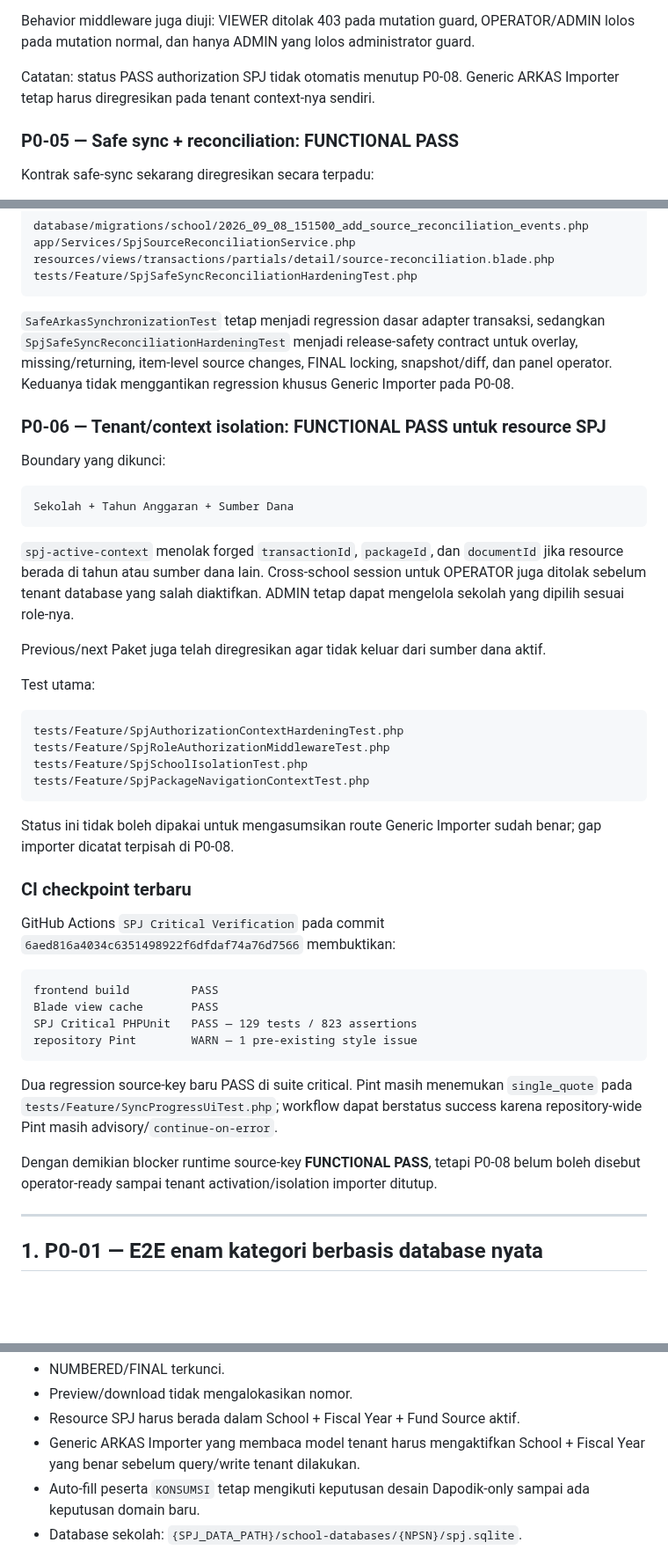
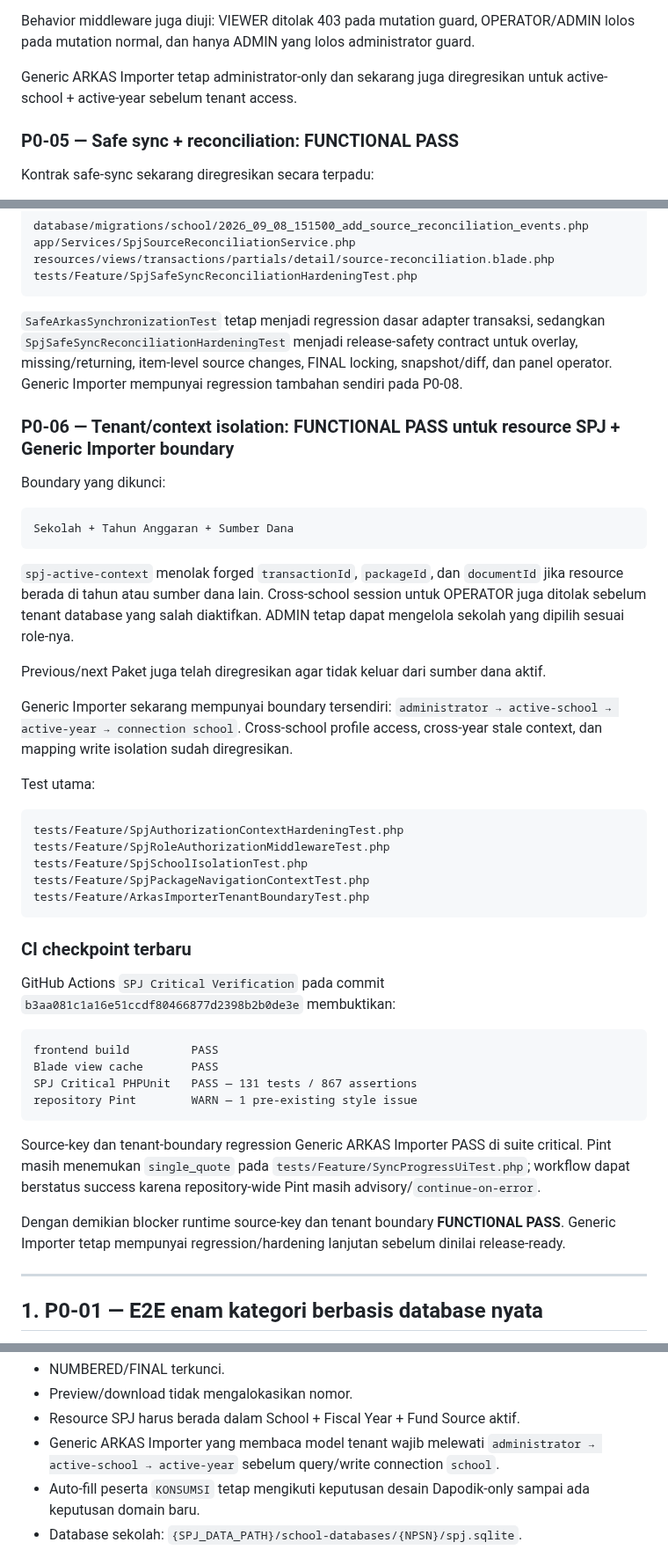
Before and after one commit to amwaluddinlubis-code/APP-SPJ, a Markdown page: docs/CURRENT_PROGRESS.md, 3 parts joined by grey strips. Shown at 88% size. GitHub-like rendering; blank space fills up the shorter version.

````diff
--- a/docs/CURRENT_PROGRESS.md
+++ b/docs/CURRENT_PROGRESS.md
@@ -125,7 +128,7 @@ Aksi sensitif tetap administrator-only, termasuk:
 
 Behavior middleware juga diuji: VIEWER ditolak 403 pada mutation guard, OPERATOR/ADMIN lolos pada mutation normal, dan hanya ADMIN yang lolos administrator guard.
 
-Catatan: status PASS authorization SPJ tidak otomatis menutup P0-08. Generic ARKAS Importer tetap harus diregresikan pada tenant context-nya sendiri.
+Generic ARKAS Importer tetap administrator-only dan sekarang juga diregresikan untuk active-school + active-year sebelum tenant access.
 
 ### P0-05 — Safe sync + reconciliation: FUNCTIONAL PASS
 
@@ -151,9 +154,9 @@ resources/views/transactions/partials/detail/source-reconciliation.blade.php
 tests/Feature/SpjSafeSyncReconciliationHardeningTest.php
 ```
 
-`SafeArkasSynchronizationTest` tetap menjadi regression dasar adapter transaksi, sedangkan `SpjSafeSyncReconciliationHardeningTest` menjadi release-safety contract untuk overlay, missing/returning, item-level source changes, FINAL locking, snapshot/diff, dan panel operator. Keduanya tidak menggantikan regression khusus Generic Importer pada P0-08.
+`SafeArkasSynchronizationTest` tetap menjadi regression dasar adapter transaksi, sedangkan `SpjSafeSyncReconciliationHardeningTest` menjadi release-safety contract untuk overlay, missing/returning, item-level source changes, FINAL locking, snapshot/diff, dan panel operator. Generic Importer mempunyai regression tambahan sendiri pada P0-08.
 
-### P0-06 — Tenant/context isolation: FUNCTIONAL PASS untuk resource SPJ
+### P0-06 — Tenant/context isolation: FUNCTIONAL PASS untuk resource SPJ + Generic Importer boundary
 
 Boundary yang dikunci:
 
@@ -165,6 +168,8 @@ Sekolah + Tahun Anggaran + Sumber Dana
 
 Previous/next Paket juga telah diregresikan agar tidak keluar dari sumber dana aktif.
 
+Generic Importer sekarang mempunyai boundary tersendiri: `administrator → active-school → active-year → connection school`. Cross-school profile access, cross-year stale context, dan mapping write isolation sudah diregresikan.
+
 Test utama:
 
 ```text
@@ -172,24 +177,23 @@ tests/Feature/SpjAuthorizationContextHardeningTest.php
 tests/Feature/SpjRoleAuthorizationMiddlewareTest.php
 tests/Feature/SpjSchoolIsolationTest.php
 tests/Feature/SpjPackageNavigationContextTest.php
+tests/Feature/ArkasImporterTenantBoundaryTest.php
 ```
-
-Status ini tidak boleh dipakai untuk mengasumsikan route Generic Importer sudah benar; gap importer dicatat terpisah di P0-08.
 
 ### CI checkpoint terbaru
 
-GitHub Actions `SPJ Critical Verification` pada commit `6aed816a4034c6351498922f6dfdaf74a76d7566` membuktikan:
+GitHub Actions `SPJ Critical Verification` pada commit `b3aa081c1a16e51ccdf80466877d2398b2b0de3e` membuktikan:
 
 ```text
 frontend build         PASS
 Blade view cache       PASS
-SPJ Critical PHPUnit   PASS — 129 tests / 823 assertions
+SPJ Critical PHPUnit   PASS — 131 tests / 867 assertions
 repository Pint        WARN — 1 pre-existing style issue
 ```
 
-Dua regression source-key baru PASS di suite critical. Pint masih menemukan `single_quote` pada `tests/Feature/SyncProgressUiTest.php`; workflow dapat berstatus success karena repository-wide Pint masih advisory/`continue-on-error`.
+Source-key dan tenant-boundary regression Generic ARKAS Importer PASS di suite critical. Pint masih menemukan `single_quote` pada `tests/Feature/SyncProgressUiTest.php`; workflow dapat berstatus success karena repository-wide Pint masih advisory/`continue-on-error`.
 
-Dengan demikian blocker runtime source-key **FUNCTIONAL PASS**, tetapi P0-08 belum boleh disebut operator-ready sampai tenant activation/isolation importer ditutup.
+Dengan demikian blocker runtime source-key dan tenant boundary **FUNCTIONAL PASS**. Generic Importer tetap mempunyai regression/hardening lanjutan sebelum dinilai release-ready.
 
 ---
 
@@ -309,7 +313,7 @@ Mobile/responsive QA penuh sengaja **dikeluarkan dari P0–P2 aktif** karena pen
 - NUMBERED/FINAL terkunci.
 - Preview/download tidak mengalokasikan nomor.
 - Resource SPJ harus berada dalam School + Fiscal Year + Fund Source aktif.
-- Generic ARKAS Importer yang membaca model tenant harus mengaktifkan School + Fiscal Year yang benar sebelum query/write tenant dilakukan.
+- Generic ARKAS Importer yang membaca model tenant wajib melewati `administrator → active-school → active-year` sebelum query/write connection `school`.
 - Auto-fill peserta `KONSUMSI` tetap mengikuti keputusan desain Dapodik-only sampai ada keputusan domain baru.
 - Database sekolah: `{SPJ_DATA_PATH}/school-databases/{NPSN}/spj.sqlite`.
 
````
Also changed, not shown: other parts of docs/CURRENT_PROGRESS.md (+30 -27 lines).
